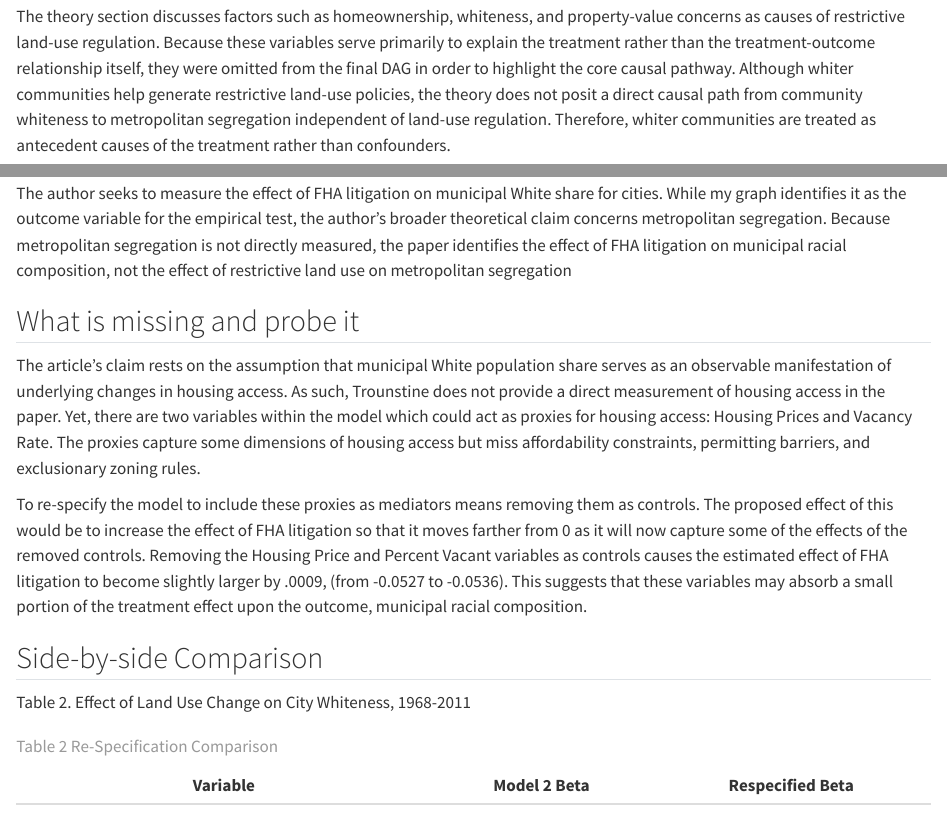
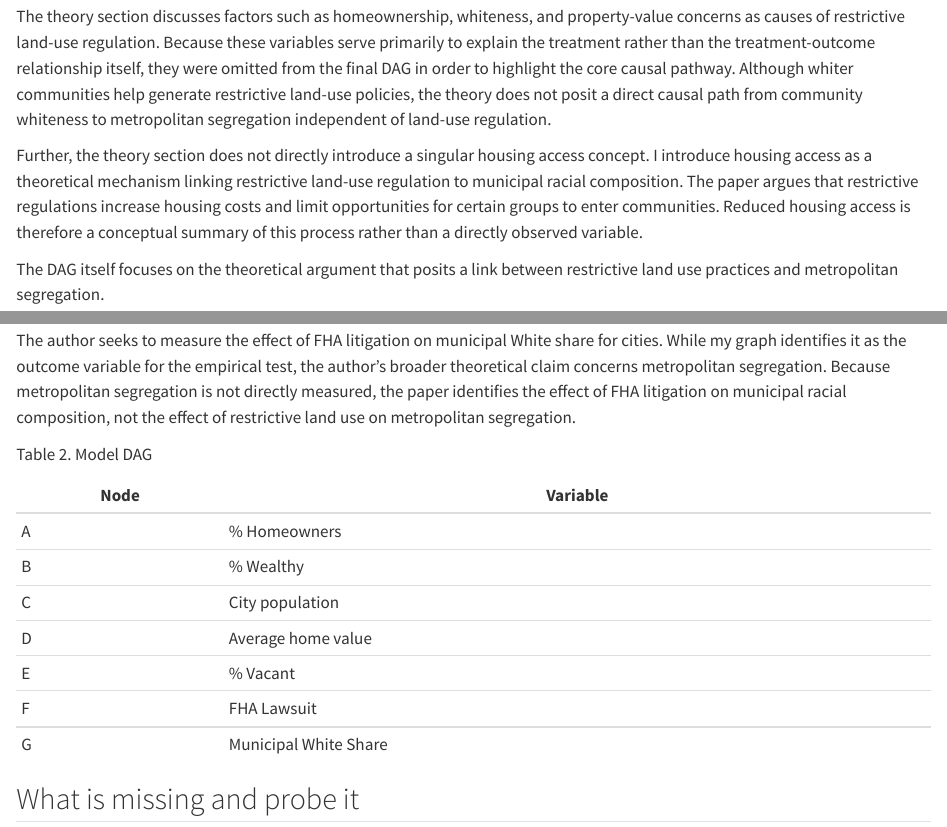
Before and after one commit to match214/PS_545, a Quarto document (docs/causal_diagram_and_specification.qmd): the page in a window 1100 px wide, from 130 px down, and a second part further down, joined at a grey line. Rendered offline with R 4.5, knitr and Pandoc in place of Quarto, with nearby package versions; some code elsewhere in the file could not run offline.

Commit message:
Update causal_diagram_and_specification.qmd
added new tables

````diff
--- a/docs/causal_diagram_and_specification.qmd
+++ b/docs/causal_diagram_and_specification.qmd
@@ -95,7 +95,11 @@ model_dag <- ggdag(trounstine_dag) +
 
 ## Quarto
 
-The theory section discusses factors such as homeownership, whiteness, and property-value concerns as causes of restrictive land-use regulation. Because these variables serve primarily to explain the treatment rather than the treatment-outcome relationship itself, they were omitted from the final DAG in order to highlight the core causal pathway. Although whiter communities help generate restrictive land-use policies, the theory does not posit a direct causal path from community whiteness to metropolitan segregation independent of land-use regulation. Therefore, whiter communities are treated as antecedent causes of the treatment rather than confounders.
+The theory section discusses factors such as homeownership, whiteness, and property-value concerns as causes of restrictive land-use regulation. Because these variables serve primarily to explain the treatment rather than the treatment-outcome relationship itself, they were omitted from the final DAG in order to highlight the core causal pathway. Although whiter communities help generate restrictive land-use policies, the theory does not posit a direct causal path from community whiteness to metropolitan segregation independent of land-use regulation.
+
+Further, the theory section does not directly introduce a singular housing access concept. I introduce housing access as a theoretical mechanism linking restrictive land-use regulation to municipal racial composition. The paper argues that restrictive regulations increase housing costs and limit opportunities for certain groups to enter communities. Reduced housing access is therefore a conceptual summary of this process rather than a directly observed variable.
+
+The DAG itself focuses on the theoretical argument that posits a link between restrictive land use practices and metropolitan segregation.
 
 ```{r}
 theory_dag
@@ -105,7 +119,19 @@ theory_dag
 
 The controls in model 2 are included to block potential back-door paths between the treatment (Fair Housing Act litigation) and the outcome (municipal racial composition). The author argues that homeownership, wealth, population size, home values, and vacancy rates may influence both the probability of litigation and the racial makeup of a city. Under this interpretation, these variables function as confounders. Although home value and vacancy could theoretically be consequences of land-use policy, the specification treats them as pre-treatment housing-market characteristics rather than mediators.
 
-The author seeks to measure the effect of FHA litigation on municipal White share for cities. While my graph identifies it as the outcome variable for the empirical test, the author's broader theoretical claim concerns metropolitan segregation. Because metropolitan segregation is not directly measured, the paper identifies the effect of FHA litigation on municipal racial composition, not the effect of restrictive land use on metropolitan segregation
+The author seeks to measure the effect of FHA litigation on municipal White share for cities. While my graph identifies it as the outcome variable for the empirical test, the author's broader theoretical claim concerns metropolitan segregation. Because metropolitan segregation is not directly measured, the paper identifies the effect of FHA litigation on municipal racial composition, not the effect of restrictive land use on metropolitan segregation.
+
+Table 2. Model DAG
+
+| Node | Variable              | Role       |
+|------------------------------|------------|
+| A    | \% Homeowners         | Confounder |
+| B    | \% Wealthy            | Confounder |
+| C    | City population       | Confounder |
+| D    | Average home value    | Confounder |
+| E    | \% Vacant             | Confounder |
+| F    | FHA Lawsuit           | Treatment  |
+| G    | Municipal White Share | Outcome    |
 
 ## What is missing and probe it
 
@@ -113,9 +139,12 @@ The article's claim rests on the assumption that municipal White population shar
 
 To re-specify the model to include these proxies as mediators means removing them as controls. The proposed effect of this would be to increase the effect of FHA litigation so that it moves farther from 0 as it will now capture some of the effects of the removed controls. Removing the Housing Price and Percent Vacant variables as controls causes the estimated effect of FHA litigation to become slightly larger by .0009, (from -0.0527 to -0.0536). This suggests that these variables may absorb a small portion of the treatment effect upon the outcome, municipal racial composition.
 
+
+
+
 ## Side-by-side Comparison
 
-Table 2. Effect of Land Use Change on City Whiteness, 1968-2011
+Table 3. Re-Specification Comparison
 
 | Variable                  | Model 2 Beta | Respecified Beta |
 |---------------------------|--------------|------------------|
````
Also changed, not shown: docs/causal_diagram_and_specification.qmd (12 more changed lines).
